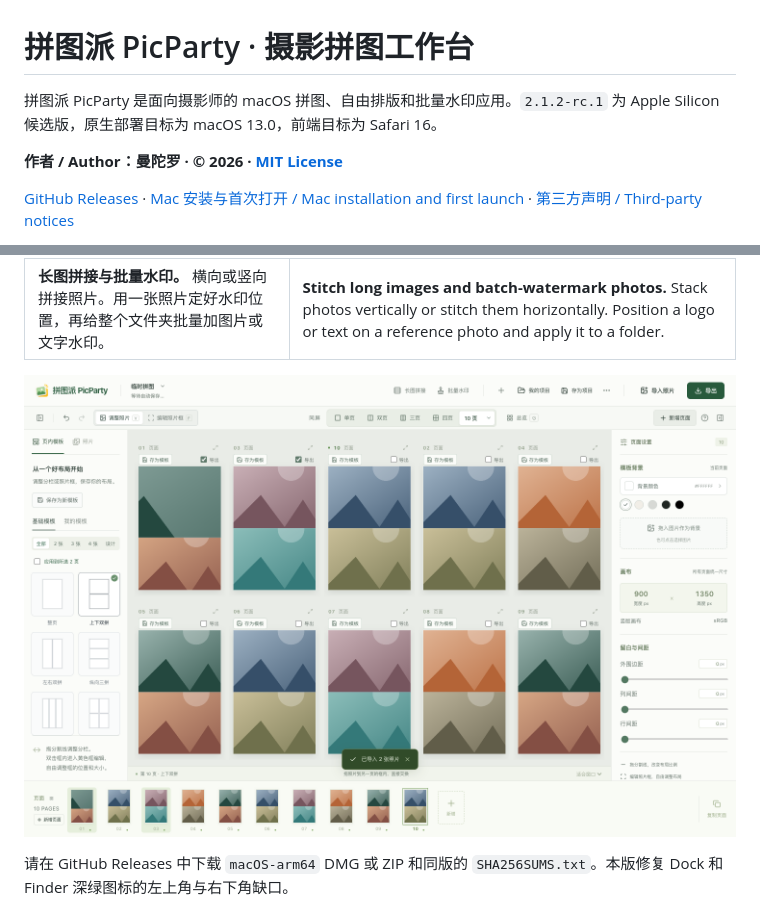
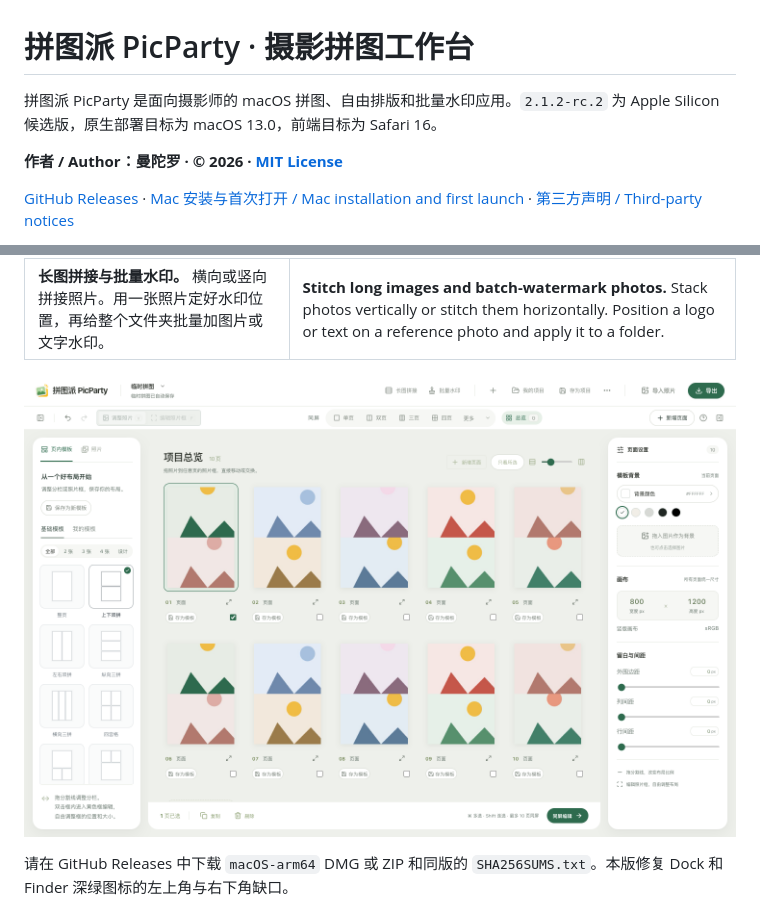
Before and after one commit to zhangyj19841123-star/PicParty, a Markdown page: README.md, 2 parts joined by grey strips. Rendered like a GitHub page; pictures changed too: docs/media/picparty-ten-page-preview.png.

Commit message:
Docs: 更新 README 版本说明与十页同屏预览图（扁平化界面）

```diff
--- a/README.md
+++ b/README.md
@@ -1,6 +1,6 @@
 # 拼图派 PicParty · 摄影拼图工作台
 
-拼图派 PicParty 是面向摄影师的 macOS 拼图、自由排版和批量水印应用。`2.1.2-rc.1` 为 Apple Silicon 候选版，原生部署目标为 macOS 13.0，前端目标为 Safari 16。
+拼图派 PicParty 是面向摄影师的 macOS 拼图、自由排版和批量水印应用。`2.1.2-rc.2` 为 Apple Silicon 候选版，原生部署目标为 macOS 13.0，前端目标为 Safari 16。
 
 **作者 / Author：曼陀罗 · © 2026 · [MIT License](LICENSE)**
 
```
